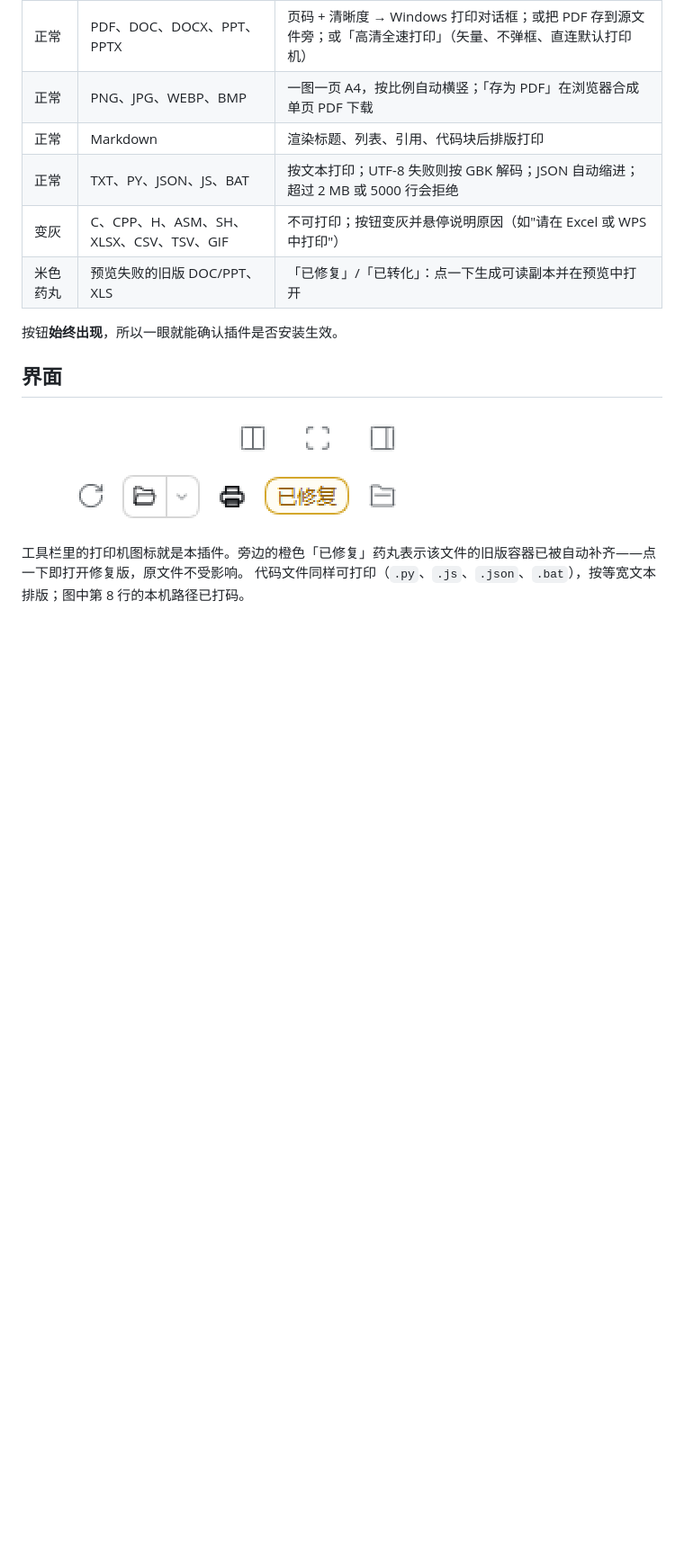
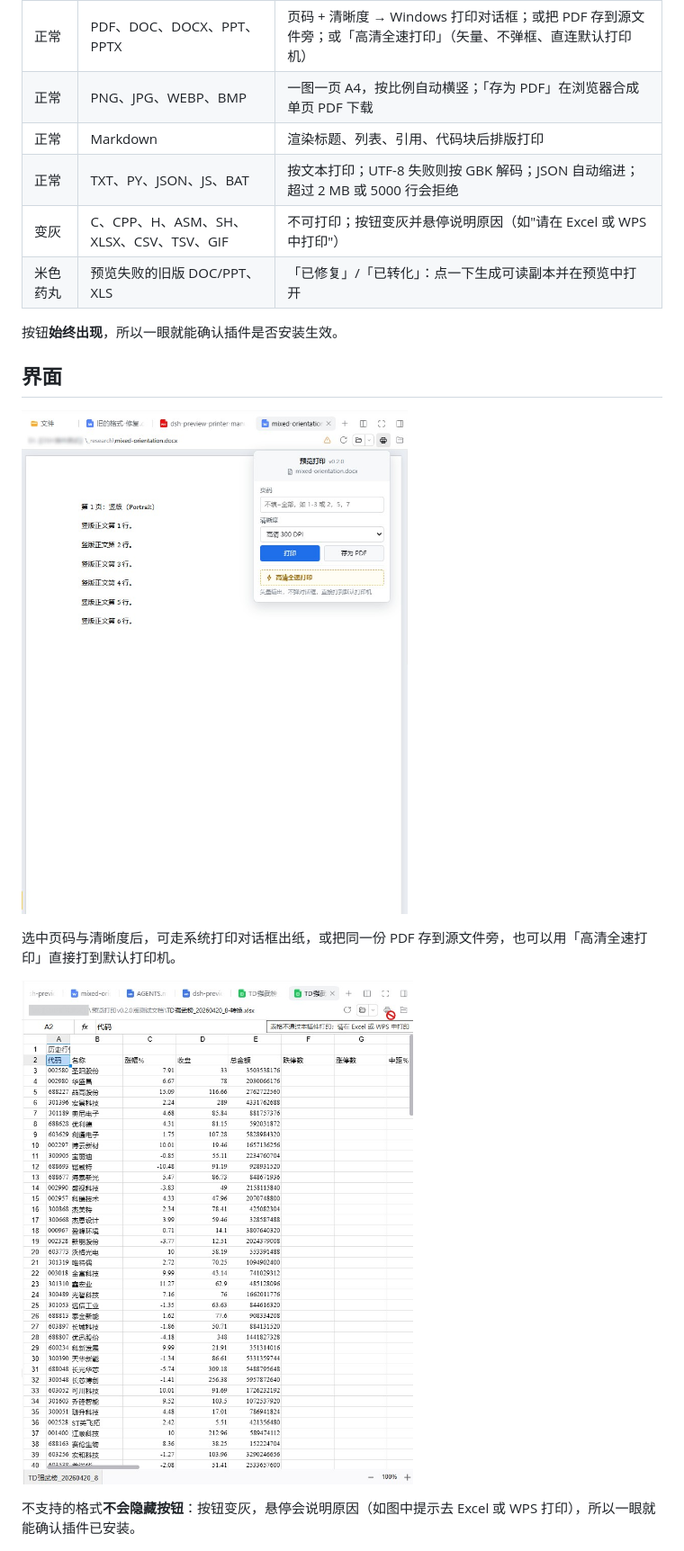
Before and after one commit to mydzkj/dsh-preview-printer, a Markdown page: README.zh-CN.md, the part around one of its changes. Shown at 90% size. Drawn GitHub-style; pictures changed too: docs/screenshot-disabled-xlsx.jpg (added), docs/screenshot-panel-docx.jpg (added), docs/screenshot-toolbar-2x.png (deleted); blank space fills up the shorter version.

```diff
--- a/README.zh-CN.md
+++ b/README.zh-CN.md
@@ -21,9 +21,12 @@
 
 ## 界面
 
-![工具栏：打印按钮与「已修复」药丸](docs/screenshot-toolbar-2x.png)
+![打印面板：页码、清晰度、打印 / 存为 PDF / 高清全速打印](docs/screenshot-panel-docx.jpg)
 
-工具栏里的打印机图标就是本插件。旁边的橙色「已修复」药丸表示该文件的旧版容器已被自动补齐——点一下即打开修复版，原文件不受影响。
-代码文件同样可打印（`.py`、`.js`、`.json`、`.bat`），按等宽文本排版；图中第 8 行的本机路径已打码。
+选中页码与清晰度后，可走系统打印对话框出纸，或把同一份 PDF 存到源文件旁，也可以用「高清全速打印」直接打到默认打印机。
+
+![不支持的格式：按钮变灰并提示原因](docs/screenshot-disabled-xlsx.jpg)
+
+不支持的格式**不会隐藏按钮**：按钮变灰，悬停会说明原因（如图中提示去 Excel 或 WPS 打印），所以一眼就能确认插件已安装。
 
 ![代码文件预览与打印按钮](docs/screenshot-code-preview.png)
```
Also changed, not shown: other parts of README.zh-CN.md (+6 -0 lines), README.md (+13 -4 lines), docs/screenshot-legacy-doc.jpg (added), 1 other file.
